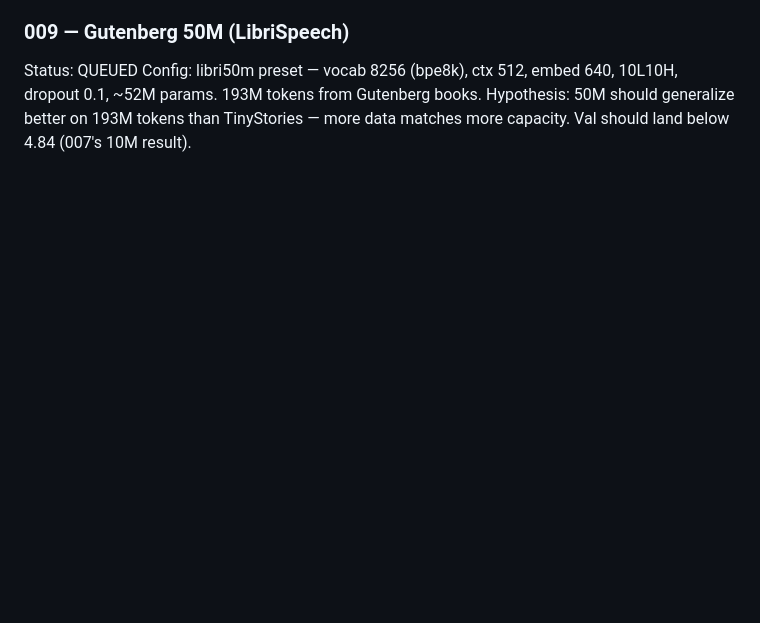
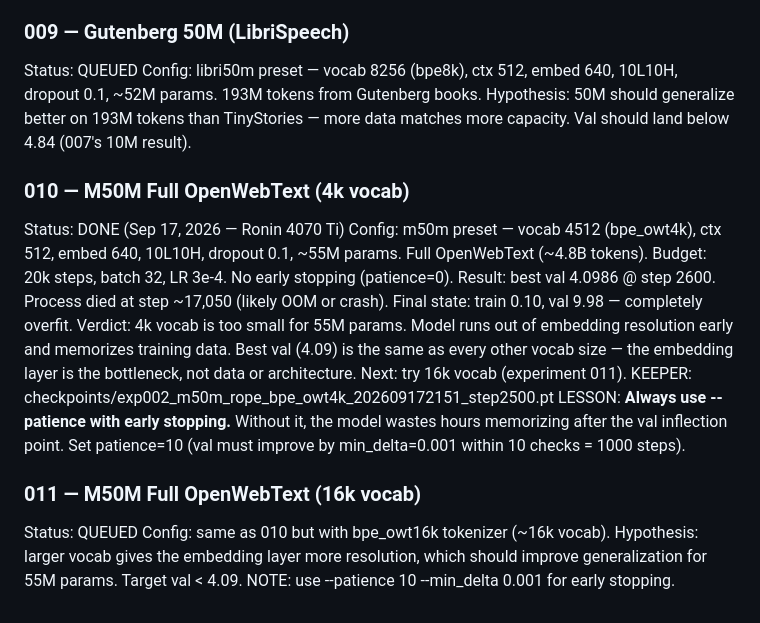
Before and after one commit to AusRedNeck/llm-lab, a Markdown page: README.md, the part around the change. Drawn GitHub-style; blank space fills up the shorter version.

Commit message:
exp 010: M50M full OWT 4k vocab - DONE, overfit at step 2600 (val 4.09)
Best val 4.0986 @ step 2600. Process died ~17k steps. 4k vocab is the
bottleneck for 55M params - embedding resolution too low.

LESSON: always use --patience for early stopping.

Queued: exp 011 with 16k vocab.

```diff
--- a/README.md
+++ b/README.md
@@ -116,3 +116,26 @@ Config: libri50m preset — vocab 8256 (bpe8k), ctx 512, embed 640, 10L10H,
 dropout 0.1, ~52M params. 193M tokens from Gutenberg books.
 Hypothesis: 50M should generalize better on 193M tokens than TinyStories —
 more data matches more capacity. Val should land below 4.84 (007's 10M result).
+
+### 010 — M50M Full OpenWebText (4k vocab)
+Status: DONE (Sep 17, 2026 — Ronin 4070 Ti)
+Config: m50m preset — vocab 4512 (bpe_owt4k), ctx 512, embed 640, 10L10H,
+dropout 0.1, ~55M params. Full OpenWebText (~4.8B tokens).
+Budget: 20k steps, batch 32, LR 3e-4. No early stopping (patience=0).
+Result: best val 4.0986 @ step 2600. Process died at step ~17,050 (likely OOM or
+crash). Final state: train 0.10, val 9.98 — completely overfit.
+Verdict: 4k vocab is too small for 55M params. Model runs out of embedding
+resolution early and memorizes training data. Best val (4.09) is the same as
+every other vocab size — the embedding layer is the bottleneck, not data or
+architecture. Next: try 16k vocab (experiment 011).
+KEEPER: checkpoints/exp002_m50m_rope_bpe_owt4k_202609172151_step2500.pt
+LESSON: **Always use --patience with early stopping.** Without it, the model
+wastes hours memorizing after the val inflection point. Set patience=10
+(val must improve by min_delta=0.001 within 10 checks = 1000 steps).
+
+### 011 — M50M Full OpenWebText (16k vocab)
+Status: QUEUED
+Config: same as 010 but with bpe_owt16k tokenizer (~16k vocab).
+Hypothesis: larger vocab gives the embedding layer more resolution, which
+should improve generalization for 55M params. Target val < 4.09.
+NOTE: use --patience 10 --min_delta 0.001 for early stopping.
```
